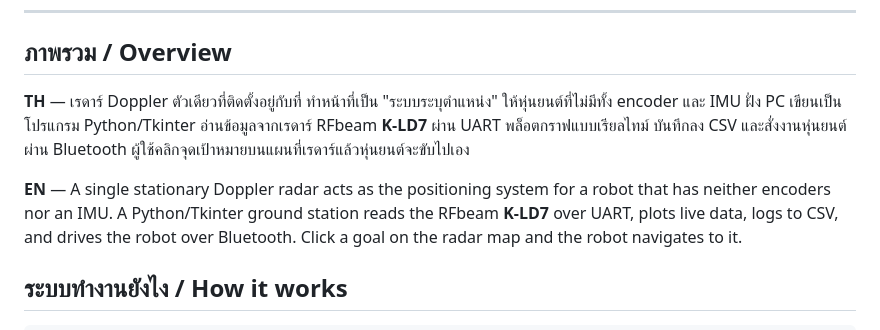
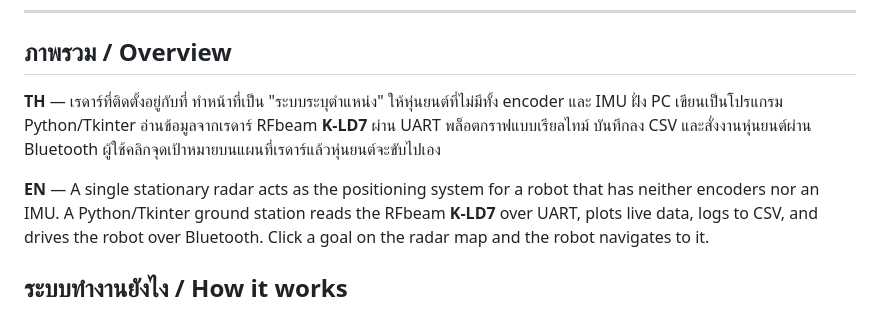
Before and after one commit to mistyz0792/portfolio, a Markdown page: projects/02-mobile-robot-kld7-radar/README.md, the part around the change. Rendered like a GitHub page.

```diff
--- a/projects/02-mobile-robot-kld7-radar/README.md
+++ b/projects/02-mobile-robot-kld7-radar/README.md
@@ -14,11 +14,11 @@
 
 ## ภาพรวม / Overview
 
-**TH** — เรดาร์ Doppler ตัวเดียวที่ติดตั้งอยู่กับที่ ทำหน้าที่เป็น "ระบบระบุตำแหน่ง" ให้หุ่นยนต์ที่ไม่มีทั้ง encoder และ IMU
+**TH** — เรดาร์ที่ติดตั้งอยู่กับที่ ทำหน้าที่เป็น "ระบบระบุตำแหน่ง" ให้หุ่นยนต์ที่ไม่มีทั้ง encoder และ IMU
 ฝั่ง PC เขียนเป็นโปรแกรม Python/Tkinter อ่านข้อมูลจากเรดาร์ RFbeam **K-LD7** ผ่าน UART พล็อตกราฟแบบเรียลไทม์
 บันทึกลง CSV และสั่งงานหุ่นยนต์ผ่าน Bluetooth ผู้ใช้คลิกจุดเป้าหมายบนแผนที่เรดาร์แล้วหุ่นยนต์จะขับไปเอง
 
-**EN** — A single stationary Doppler radar acts as the positioning system for a robot that has neither encoders
+**EN** — A single stationary radar acts as the positioning system for a robot that has neither encoders
 nor an IMU. A Python/Tkinter ground station reads the RFbeam **K-LD7** over UART, plots live data, logs to CSV,
 and drives the robot over Bluetooth. Click a goal on the radar map and the robot navigates to it.
 
```
